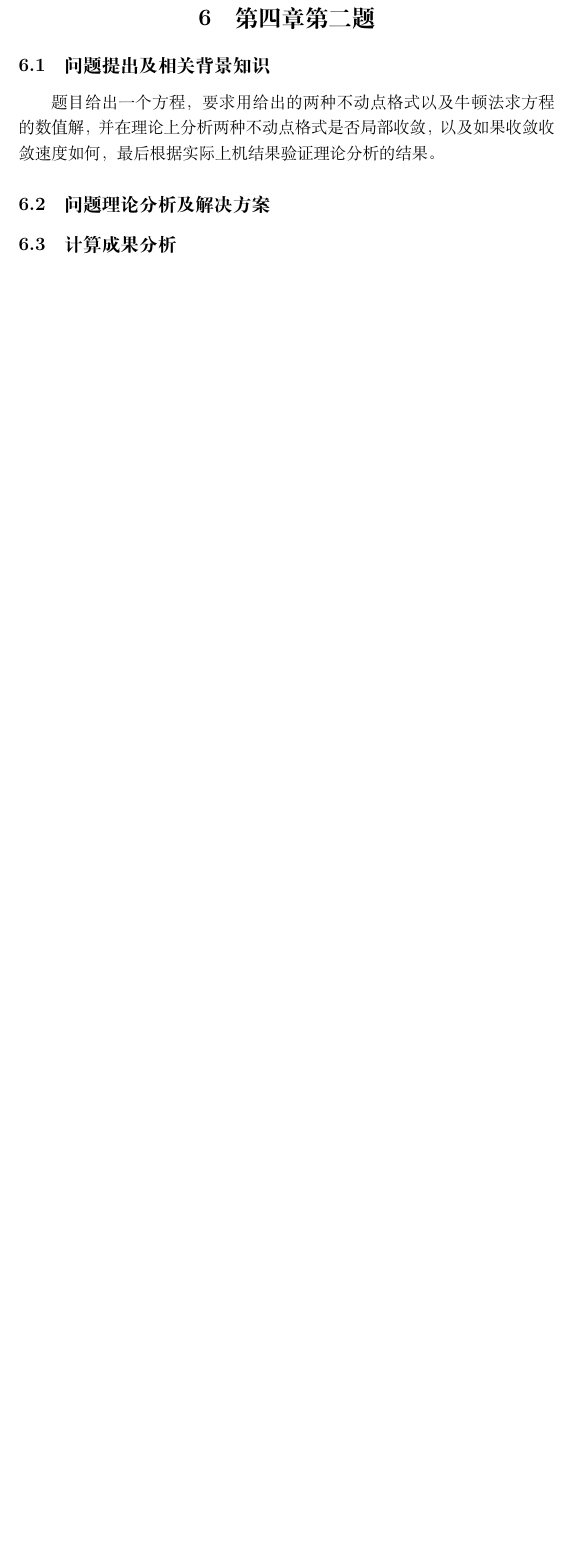
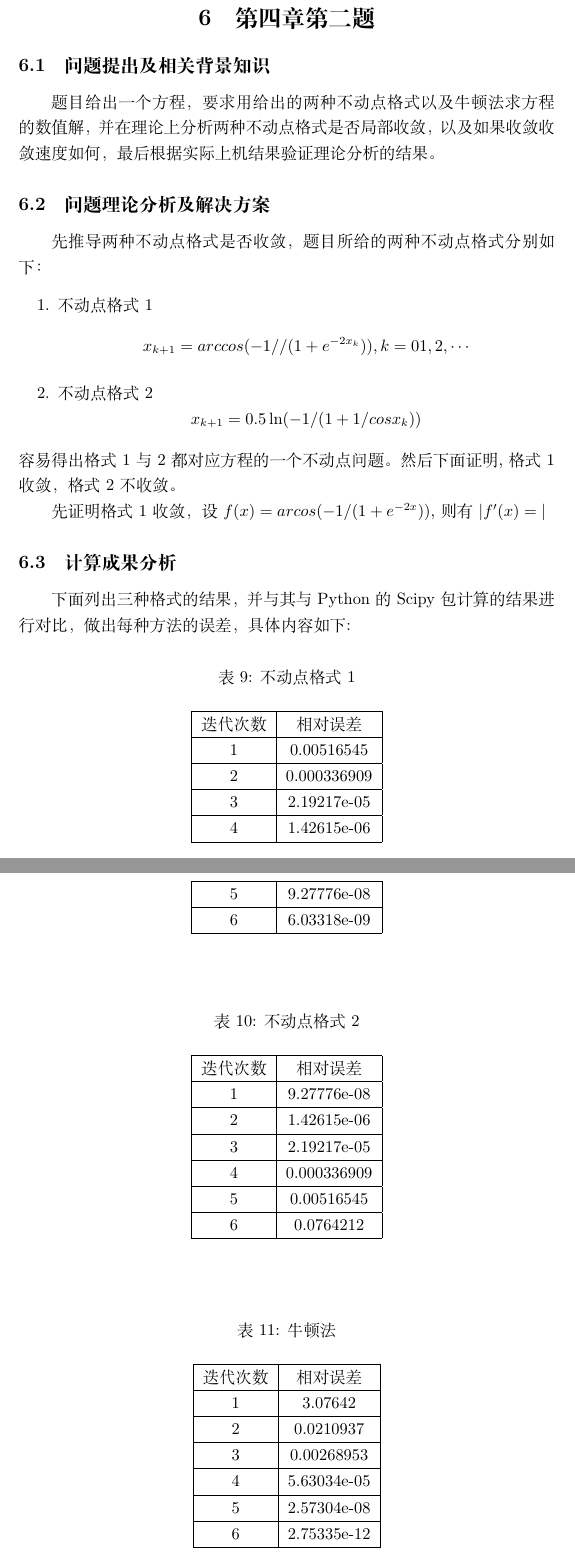
Before and after one commit to BingzheWu/Latex, a LaTeX document (数值分析作业2.tex): part of page 18 of 18 before the commit and two parts of pages 18 and 19 of 19 after it, the two joined at a grey line, cut so that both start at the same text, the shorter picture padded with empty space. Compiled offline with XeLaTeX.

Commit message:
complete

```diff
--- a/数值分析作业2.tex
+++ b/数值分析作业2.tex
@@ -484,5 +484,76 @@ $$
 题目给出一个方程，要求用给出的两种不动点格式以及牛顿法求方程的数值解，并在理论上分析两种不动点格式是否局部收敛，以及如果收敛
 收敛速度如何，最后根据实际上机结果验证理论分析的结果。
 \subsection{问题理论分析及解决方案}
+先推导两种不动点格式是否收敛，题目所给的两种不动点格式分别如下：
+\begin{enumerate}
+	\item 不动点格式1
+	\[x_{k+1}=arccos(-1//(1+e^{-2x_k})),k=01,2,\cdots \]
+	\item 不动点格式2
+	\[x_{k+1}=0.5\ln(-1/(1+1/cosx_k))\]
+\end{enumerate}
+容易得出格式1与2都对应方程的一个不动点问题。然后下面证明,格式1收敛，格式2不收敛。
+
+先证明格式1收敛，设$f(x)=arcos(-1/(1+e^{-2x}))$,则有$|f'(x)=|$
 \subsection{计算成果分析}
+下面列出三种格式的结果，并与其与Python的Scipy包计算的结果进行对比，做出每种方法的误差，具体内容如下:
+\begin{center}
+    \begin{longtable}{|c|c|c|}
+        \caption{不动点格式1}\\
+        \hline
+        迭代次数& 相对误差\\
+        \hline
+        1& 0.00516545\\
+        \hline
+        2& 0.000336909\\
+        \hline
+        3& 2.19217e-05\\
+        \hline
+        4& 1.42615e-06\\
+        \hline
+        5& 9.27776e-08\\
+        \hline
+        6& 6.03318e-09\\
+        \hline
+    \end{longtable}
+\end{center}
+\begin{center}
+    \begin{longtable}{|c|c|c|}
+        \caption{不动点格式2}\\
+        \hline
+        迭代次数& 相对误差\\
+        \hline
+        1& 9.27776e-08\\
+        \hline
+        2& 1.42615e-06\\
+        \hline
+        3& 2.19217e-05\\
+        \hline
+        4& 0.000336909\\
+        \hline
+        5& 0.00516545\\
+        \hline
+        6& 0.0764212\\
+        \hline
+    \end{longtable}
+\end{center}
+\begin{center}
+    \begin{longtable}{|c|c|c|}
+        \caption{牛顿法}\\
+        \hline
+        迭代次数& 相对误差\\
+        \hline
+        1& 3.07642\\
+        \hline
+        2& 0.0210937\\
+        \hline
+        3& 0.00268953\\
+        \hline
+        4& 5.63034e-05\\
+        \hline
+        5& 2.57304e-08\\
+        \hline
+        6& 2.75335e-12\\
+        \hline
+    \end{longtable}
+\end{center}
 \end{document}
```
Also changed, not shown: 数值分析作业2.pdf, 2 other files.
